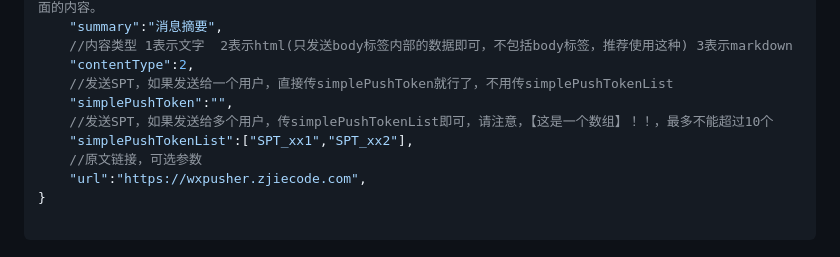
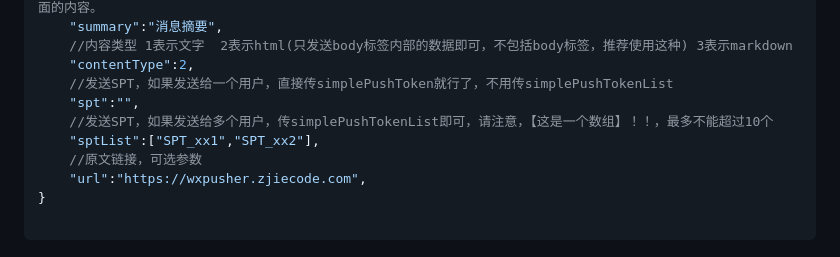
Before and after one commit to wxpusher/wxpusher-docs, a Markdown page: docs/README.md, the part around the change. GitHub-like rendering.

Commit message:
修改字段名字

```diff
--- a/docs/README.md
+++ b/docs/README.md
@@ -454,9 +454,9 @@ https://wxpusher.zjiecode.com/api/qrcode/RwjGLMOPTYp35zSYQr0HxbCPrV9eU0wKVBXU1D5
     //内容类型 1表示文字  2表示html(只发送body标签内部的数据即可，不包括body标签，推荐使用这种) 3表示markdown
     "contentType":2,
     //发送SPT，如果发送给一个用户，直接传simplePushToken就行了，不用传simplePushTokenList
-    "simplePushToken":"",
+    "spt":"",
     //发送SPT，如果发送给多个用户，传simplePushTokenList即可，请注意，【这是一个数组】！！，最多不能超过10个
-    "simplePushTokenList":["SPT_xx1","SPT_xx2"],
+    "sptList":["SPT_xx1","SPT_xx2"],
     //原文链接，可选参数
     "url":"https://wxpusher.zjiecode.com",
 }
```
